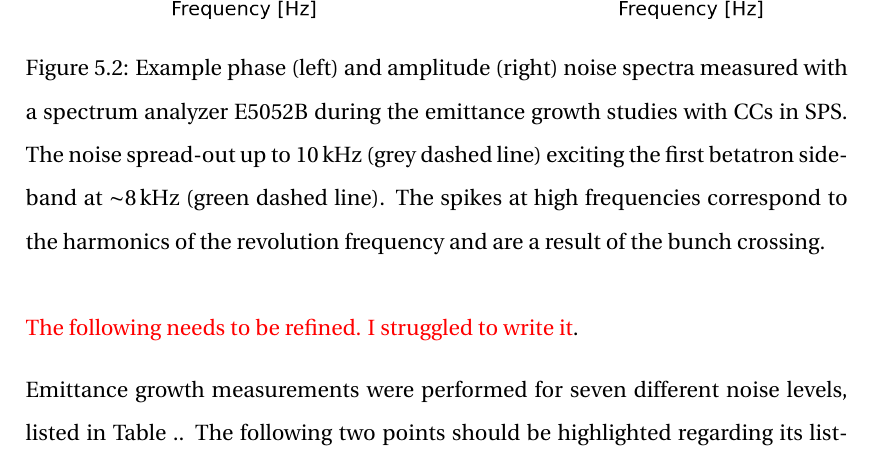
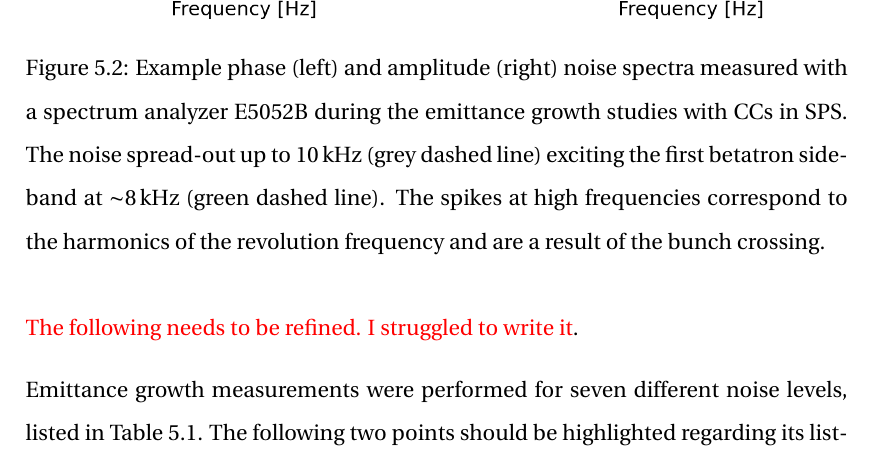
Before and after one commit to natriant/PhD_thesis, a LaTeX thesis (main.tex, which reads chapters/chapter05.tex): part of page 34 of 45, cut so that both start at the same text. Compiled offline with pdfLaTeX.

Commit message:
add measured PN and AN, finalise draft for section injected RF nois

```diff
--- a/chapters/chapter05.tex
+++ b/chapters/chapter05.tex
@@ -65,6 +65,6 @@ The $\CC$ voltage is estimated, from the peak to peak amplitude, at 0.76\,MV and
 
 \textcolor{red}{The following needs to be refined. I struggled to write it}.
 \begin{sloppypar}
-Emittance growth measurements were performed for seven different noise levels, listed in Table .. The following two points should be highlighted regarding its listings.
+Emittance growth measurements were performed for seven different noise levels, listed in Table~\ref{tab:noise_settings_2018}. The following two points should be highlighted regarding its listings.
 \begin{itemize}
     \item As already discussed in Chapter~\ref{Ch:CC_noise_theory} the noise induced emittance growth depends on the noise power at the beteatron and synchrobetatron sidebands for the phase and amplitude noise respectively (see Eq.~\ref{eq:dey_pn} and Eq.~\ref{eq:dey_an}). Therefore, the noise power values of interest for this thesis are the ones at the first betatron $f_b = 0.18 \times \frev$ = 7.82\,kHz and at the synchrobetatron sidebands at $f_b \pm \Qs \times \frev  = f_b \pm  \sim 220$\,kHz. In the following, it is assumed for simplicity that the noise power at the sidebands mentioned above is the same. Here this assumption is acceptable since the noise power in the measurements is basically constant for all frequencies up to 10\,KHz.
```
Also changed, not shown: main.pdf, chapters/chapter05.tex (2 more changed lines).
